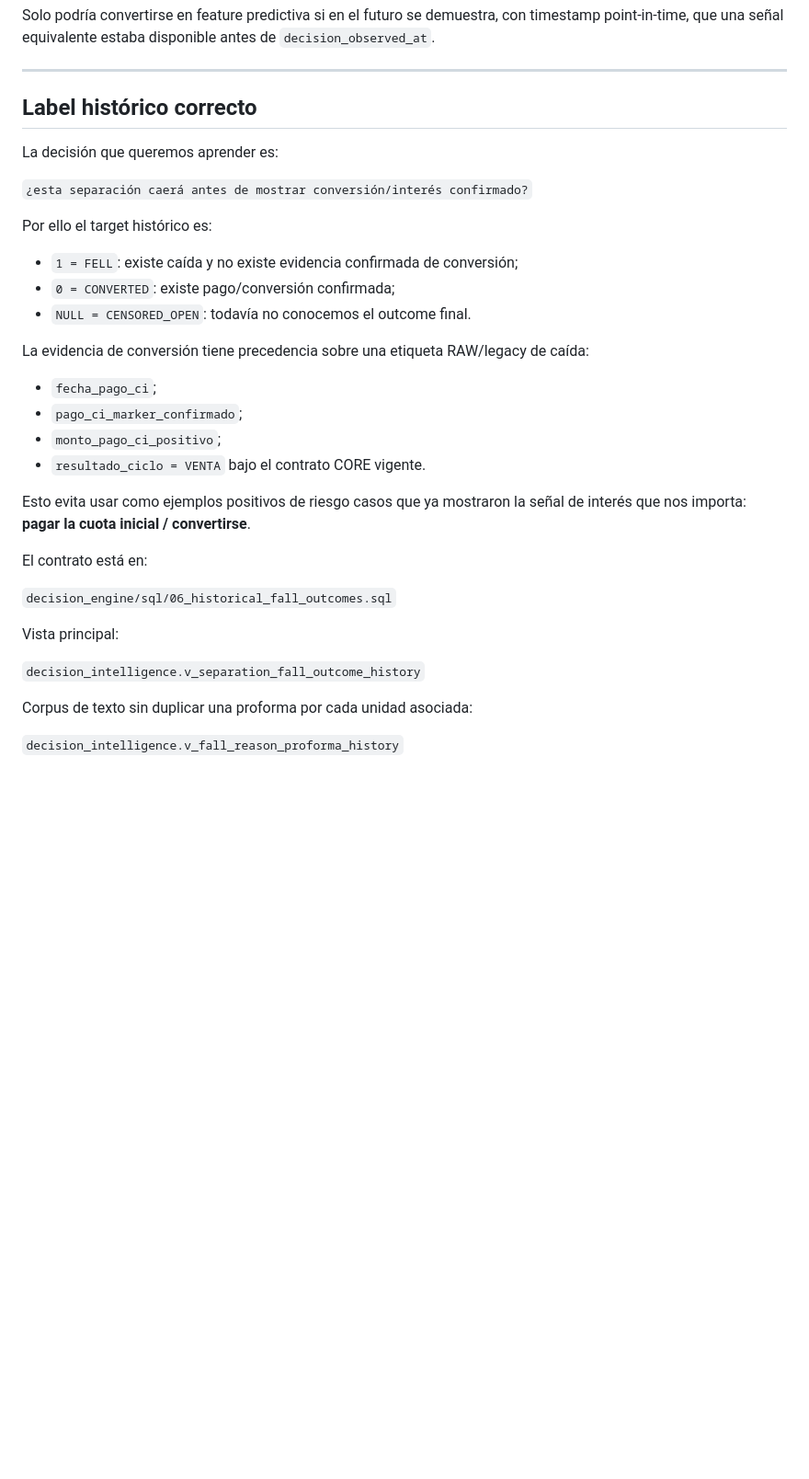
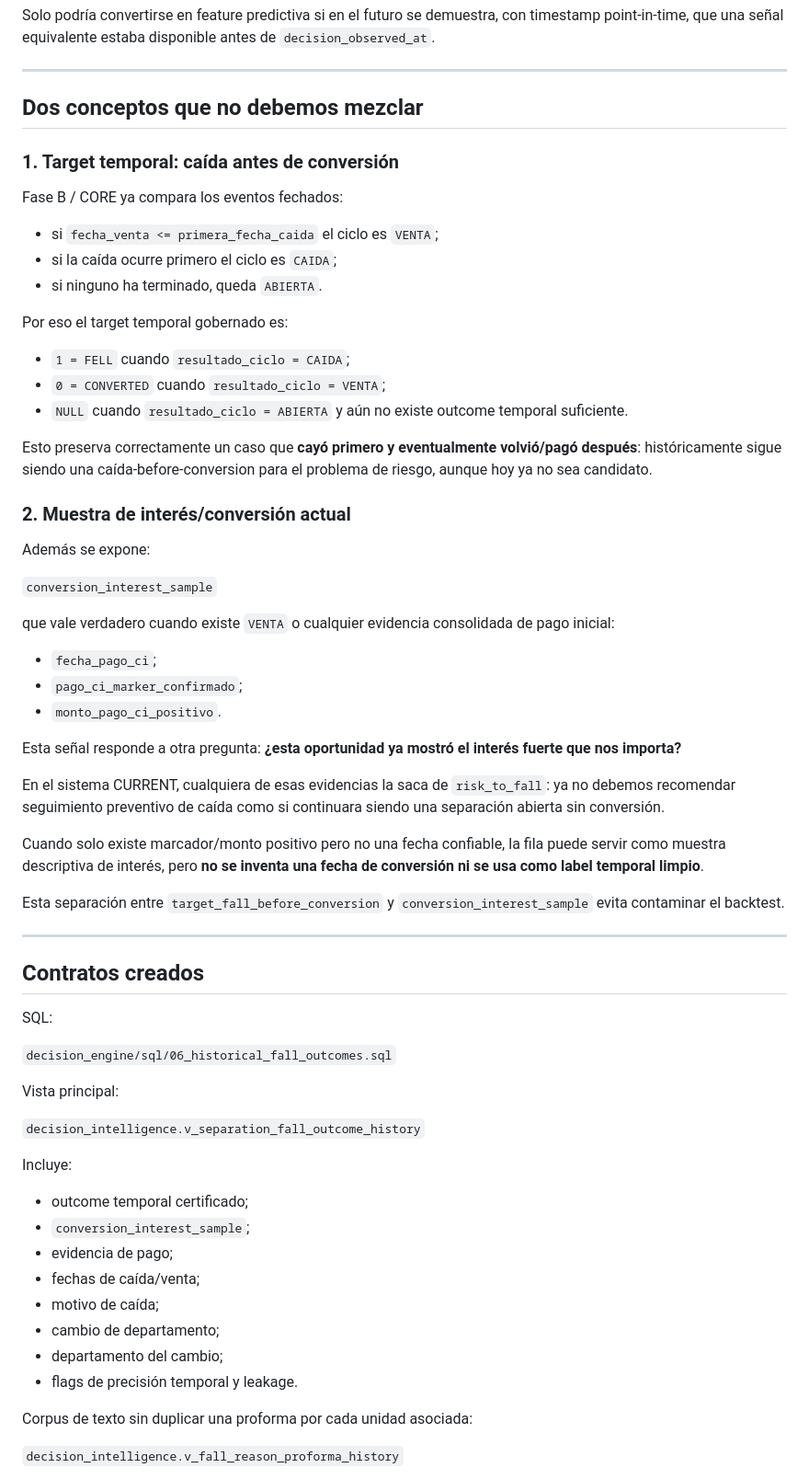
Before and after one commit to dinatalediego/bd_replica_crm, a Markdown page: decision_engine/docs/FALL_REASON_TEXT_ANALYTICS.md, the part around one of its changes. Shown at 92% size. Drawn GitHub-style; blank space fills up the shorter version.

Commit message:
Clarify dated fall labels versus conversion interest evidence

```diff
--- a/decision_engine/docs/FALL_REASON_TEXT_ANALYTICS.md
+++ b/decision_engine/docs/FALL_REASON_TEXT_ANALYTICS.md
@@ -40,28 +40,49 @@ Solo podría convertirse en feature predictiva si en el futuro se demuestra, con
 
 ---
 
-## Label histórico correcto
+## Dos conceptos que no debemos mezclar
 
-La decisión que queremos aprender es:
+### 1. Target temporal: caída antes de conversión
 
-`¿esta separación caerá antes de mostrar conversión/interés confirmado?`
+Fase B / CORE ya compara los eventos fechados:
 
-Por ello el target histórico es:
+- si `fecha_venta <= primera_fecha_caida` el ciclo es `VENTA`;
+- si la caída ocurre primero el ciclo es `CAIDA`;
+- si ninguno ha terminado, queda `ABIERTA`.
 
-- `1 = FELL`: existe caída y no existe evidencia confirmada de conversión;
-- `0 = CONVERTED`: existe pago/conversión confirmada;
-- `NULL = CENSORED_OPEN`: todavía no conocemos el outcome final.
+Por eso el target temporal gobernado es:
 
-La evidencia de conversión tiene precedencia sobre una etiqueta RAW/legacy de caída:
+- `1 = FELL` cuando `resultado_ciclo = CAIDA`;
+- `0 = CONVERTED` cuando `resultado_ciclo = VENTA`;
+- `NULL` cuando `resultado_ciclo = ABIERTA` y aún no existe outcome temporal suficiente.
+
+Esto preserva correctamente un caso que **cayó primero y eventualmente volvió/pagó después**: históricamente sigue siendo una caída-before-conversion para el problema de riesgo, aunque hoy ya no sea candidato.
+
+### 2. Muestra de interés/conversión actual
+
+Además se expone:
+
+`conversion_interest_sample`
+
+que vale verdadero cuando existe `VENTA` o cualquier evidencia consolidada de pago inicial:
 
 - `fecha_pago_ci`;
 - `pago_ci_marker_confirmado`;
-- `monto_pago_ci_positivo`;
-- `resultado_ciclo = VENTA` bajo el contrato CORE vigente.
+- `monto_pago_ci_positivo`.
 
-Esto evita usar como ejemplos positivos de riesgo casos que ya mostraron la señal de interés que nos importa: **pagar la cuota inicial / convertirse**.
+Esta señal responde a otra pregunta: **¿esta oportunidad ya mostró el interés fuerte que nos importa?**
 
-El contrato está en:
+En el sistema CURRENT, cualquiera de esas evidencias la saca de `risk_to_fall`: ya no debemos recomendar seguimiento preventivo de caída como si continuara siendo una separación abierta sin conversión.
+
+Cuando solo existe marcador/monto positivo pero no una fecha confiable, la fila puede servir como muestra descriptiva de interés, pero **no se inventa una fecha de conversión ni se usa como label temporal limpio**.
+
+Esta separación entre `target_fall_before_conversion` y `conversion_interest_sample` evita contaminar el backtest.
+
+---
+
+## Contratos creados
+
+SQL:
 
 `decision_engine/sql/06_historical_fall_outcomes.sql`
 
@@ -69,6 +90,17 @@ Vista principal:
 
 `decision_intelligence.v_separation_fall_outcome_history`
 
+Incluye:
+
+- outcome temporal certificado;
+- `conversion_interest_sample`;
+- evidencia de pago;
+- fechas de caída/venta;
+- motivo de caída;
+- cambio de departamento;
+- departamento del cambio;
+- flags de precisión temporal y leakage.
+
 Corpus de texto sin duplicar una proforma por cada unidad asociada:
 
 `decision_intelligence.v_fall_reason_proforma_history`
```
Also changed, not shown: other parts of decision_engine/docs/FALL_REASON_TEXT_ANALYTICS.md (+13 -0 lines).
